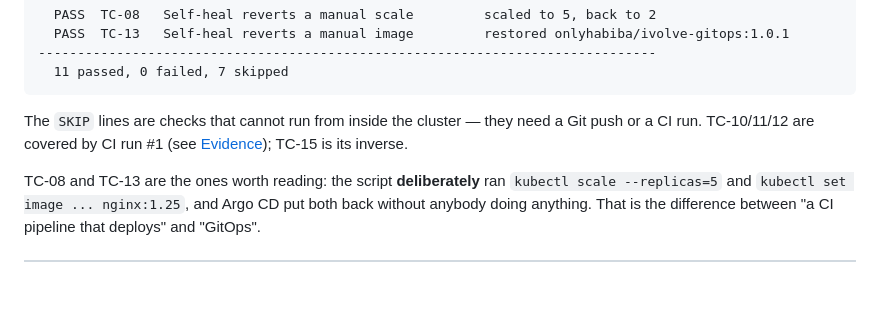
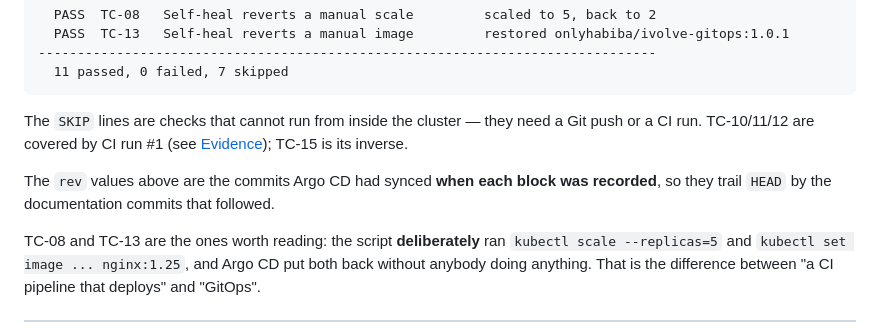
Before and after one commit to whabeba/IvolVe-Tasks, a Markdown page: gitops/README.md, the part around the change. Rendered like a GitHub page; blank space fills up the shorter version.

Commit message:
docs(gitops): clarify recorded revision in test output [skip ci]

```diff
--- a/gitops/README.md
+++ b/gitops/README.md
@@ -507,6 +507,9 @@ The `SKIP` lines are checks that cannot run from inside the cluster — they nee
 Git push or a CI run. TC-10/11/12 are covered by CI run #1 (see
 [Evidence](#evidence)); TC-15 is its inverse.
 
+The `rev` values above are the commits Argo CD had synced **when each block was
+recorded**, so they trail `HEAD` by the documentation commits that followed.
+
 TC-08 and TC-13 are the ones worth reading: the script **deliberately** ran
 `kubectl scale --replicas=5` and `kubectl set image ... nginx:1.25`, and Argo CD
 put both back without anybody doing anything. That is the difference between
```
